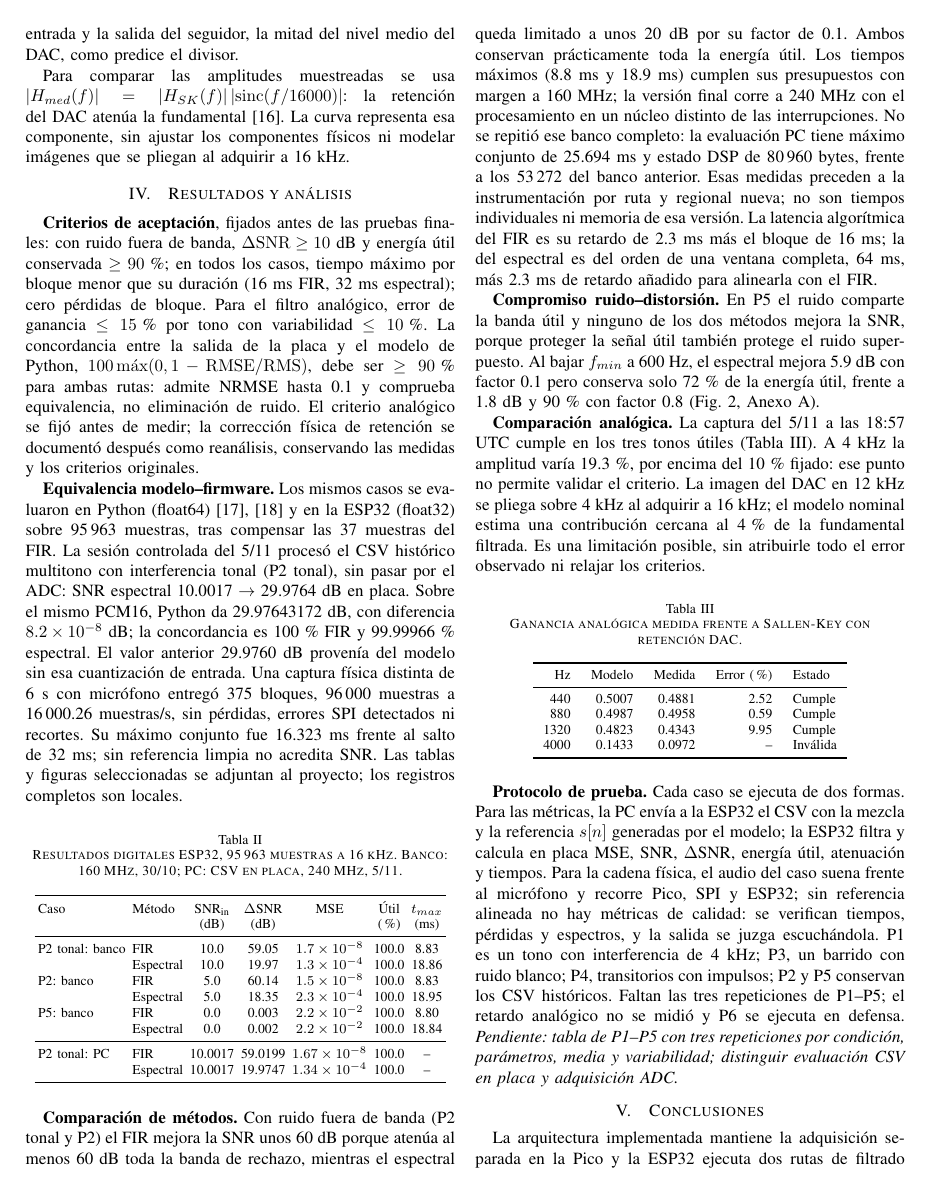
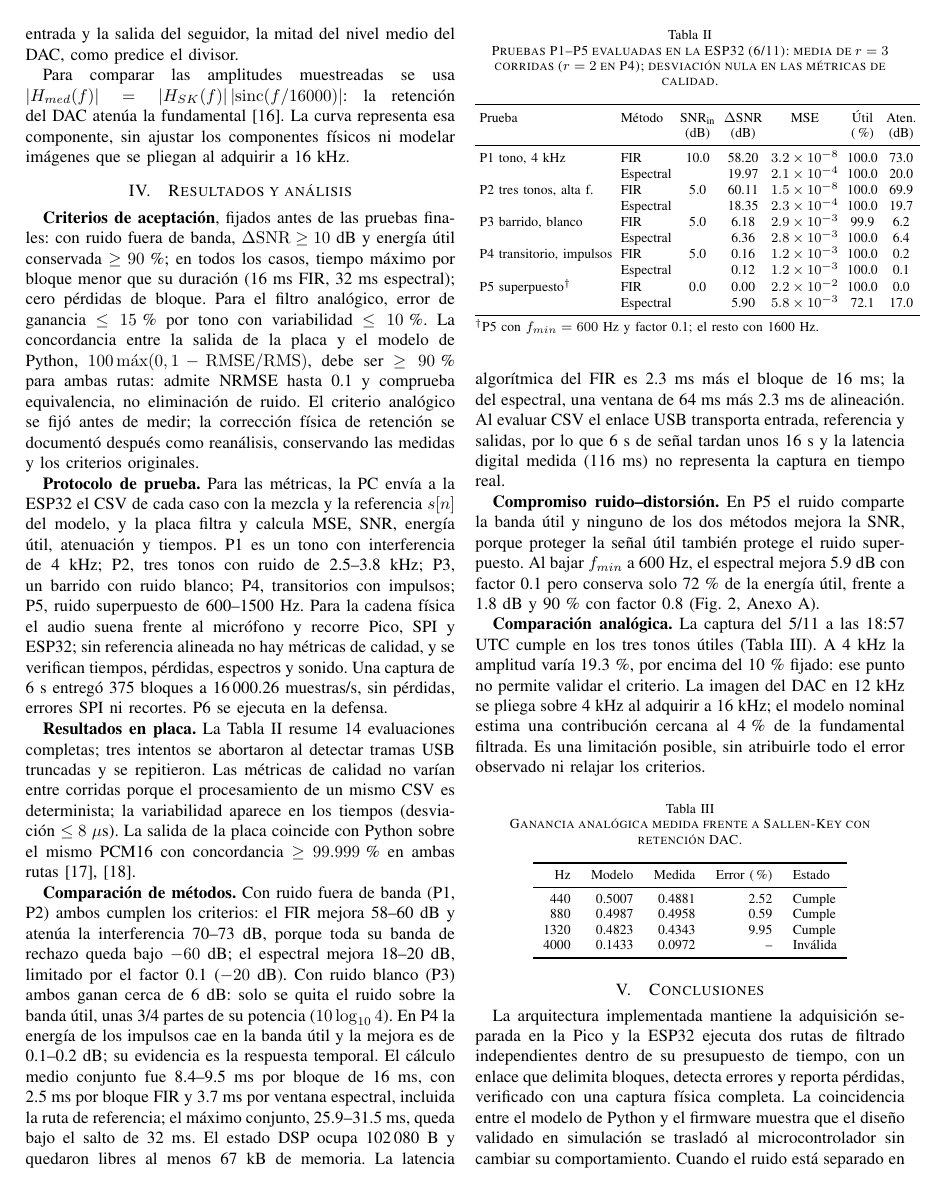
Before and after one commit to TamaraCM06/tcajiao_asm_2026_s2, a LaTeX paper (proyecto_1_grupal/docs/final/paper/main.tex, which reads proyecto_1_grupal/docs/final/paper/tablas/pruebas_finales.tex): page 3 of 4. Compiled offline with pdfLaTeX.

Commit message:
docs(final): report P1-P5 board results and close documentation

```diff
--- a/proyecto_1_grupal/docs/final/paper/main.tex
+++ b/proyecto_1_grupal/docs/final/paper/main.tex
@@ -228,54 +227,38 @@ rutas: admite NRMSE hasta 0.1 y comprueba equivalencia, no eliminación de ruido
 El criterio analógico se fijó antes de medir; la corrección física de retención se
 documentó después como reanálisis, conservando las medidas y los criterios originales.
 
-\textbf{Equivalencia modelo--firmware.} Los mismos casos se evaluaron en Python
-(float64)~\cite{numpy2020,scipy2020} y en la ESP32 (float32) sobre 95\,963 muestras,
-tras compensar las 37 muestras del FIR. La sesión controlada del 5/11 procesó el CSV
-histórico multitono con interferencia tonal (P2 tonal), sin pasar por el ADC: SNR
-espectral 10.0017~$\rightarrow$~29.9764~dB en placa. Sobre el mismo PCM16, Python da
-29.97643172~dB, con diferencia $8.2\times10^{-8}$~dB; la concordancia es 100\,\% FIR y
-99.99966\,\% espectral. El valor anterior 29.9760~dB provenía del modelo sin esa
-cuantización de entrada. Una captura física distinta de 6~s con micrófono entregó
-375 bloques, 96\,000 muestras a 16\,000.26 muestras/s, sin pérdidas, errores SPI
-detectados ni recortes. Su máximo conjunto fue 16.323~ms frente al salto de 32~ms;
-sin referencia limpia no acredita SNR. Las tablas y figuras seleccionadas se
-\href{\repo/docs/final/evidencias/README.md}{adjuntan al proyecto}; los registros completos son locales.
+\textbf{Protocolo de prueba.} Para las métricas, la PC envía a la ESP32 el CSV de
+cada caso con la mezcla y la referencia $s[n]$ del modelo, y la placa filtra y calcula
+MSE, SNR, energía útil, atenuación y tiempos. P1 es un tono con interferencia de
+4~kHz; P2, tres tonos con ruido de 2.5--3.8~kHz; P3, un barrido con ruido blanco; P4,
+transitorios con impulsos; P5, ruido superpuesto de 600--1500~Hz. Para la cadena
+física el audio suena frente al micrófono y recorre Pico, SPI y ESP32; sin referencia
+alineada no hay métricas de calidad, y se verifican tiempos, pérdidas, espectros y
+sonido. Una captura de 6~s entregó 375 bloques a 16\,000.26 muestras/s, sin pérdidas,
+errores SPI ni recortes. P6 se ejecuta en la defensa.
 
-\begin{table}[H]
-\centering
-\caption{Resultados digitales ESP32, 95\,963 muestras a 16 kHz. Banco: 160 MHz, 30/10; PC: CSV en placa, 240 MHz, 5/11.}
-\label{tab:res}
-\setlength{\tabcolsep}{2pt}\footnotesize
-\begin{tabular}{llccccc}
-\toprule
-Caso & Método & SNR\textsubscript{in} & $\Delta$SNR & MSE & Útil & $t_{max}$ \\
- & & (dB) & (dB) & & (\%) & (ms) \\
-\midrule
-P2 tonal: banco & FIR & 10.0 & 59.05 & $1.7\times10^{-8}$ & 100.0 & 8.83 \\
-              & Espectral & 10.0 & 19.97 & $1.3\times10^{-4}$ & 100.0 & 18.86 \\
-P2: banco & FIR & 5.0 & 60.14 & $1.5\times10^{-8}$ & 100.0 & 8.83 \\
-              & Espectral & 5.0 & 18.35 & $2.3\times10^{-4}$ & 100.0 & 18.95 \\
-P5: banco & FIR & 0.0 & 0.003 & $2.2\times10^{-2}$ & 100.0 & 8.80 \\
-              & Espectral & 0.0 & 0.002 & $2.2\times10^{-2}$ & 100.0 & 18.84 \\
-\midrule
-P2 tonal: PC & FIR & 10.0017 & 59.0199 & $1.67\times10^{-8}$ & 100.0 & -- \\
-             & Espectral & 10.0017 & 19.9747 & $1.34\times10^{-4}$ & 100.0 & -- \\
-\bottomrule
-\end{tabular}
-\end{table}
+\textbf{Resultados en placa.} La Tabla~\ref{tab:pruebas} resume 14 evaluaciones
+completas; tres intentos se abortaron al detectar tramas USB truncadas y se repitieron.
+Las métricas de calidad no varían entre corridas porque el procesamiento de un mismo
+CSV es determinista; la variabilidad aparece en los tiempos (desviación $\leq8~\mu$s).
+La salida de la placa coincide con Python sobre el mismo PCM16 con concordancia
+$\geq99.999$\,\% en ambas rutas~\cite{numpy2020,scipy2020}.
+\input{tablas/pruebas_finales.tex}
 
-\textbf{Comparación de métodos.} Con ruido fuera de banda (P2 tonal y P2) el FIR mejora
-la SNR unos 60~dB porque atenúa al menos 60~dB toda la banda de rechazo, mientras el
-espectral queda limitado a unos 20~dB por su factor de 0.1. Ambos conservan
-prácticamente toda la energía útil. Los tiempos máximos (8.8~ms y 18.9~ms) cumplen sus
-presupuestos con margen a 160~MHz; la versión final corre a 240~MHz con el procesamiento
-en un núcleo distinto de las interrupciones. No se repitió ese banco completo: la
-evaluación PC tiene máximo conjunto de 25.694~ms y estado DSP de 80\,960~bytes,
-frente a los 53\,272 del banco anterior. Esas medidas preceden a la instrumentación
-por ruta y regional nueva; no son tiempos individuales ni memoria de esa versión.
-La latencia algorítmica del FIR es su retardo de 2.3~ms
-más el bloque de 16~ms; la del espectral es del orden de una ventana completa, 64~ms, más
-2.3~ms de retardo añadido para alinearla con el FIR.
+\textbf{Comparación de métodos.} Con ruido fuera de banda (P1, P2) ambos cumplen los
+criterios: el FIR mejora 58--60~dB y atenúa la interferencia 70--73~dB, porque toda su
+banda de rechazo queda bajo $-60$~dB; el espectral mejora 18--20~dB, limitado por el
+factor 0.1 ($-20$~dB). Con ruido blanco (P3) ambos ganan cerca de 6~dB: solo se quita el
+ruido sobre la banda útil, unas 3/4 partes de su potencia ($10\log_{10}4$). En P4 la
+energía de los impulsos cae en la banda útil y la mejora es de 0.1--0.2~dB; su evidencia
+es la respuesta temporal. El cálculo medio conjunto fue 8.4--9.5~ms por bloque de
+16~ms, con 2.5~ms por bloque FIR y 3.7~ms por ventana espectral, incluida la ruta de
+referencia; el máximo conjunto, 25.9--31.5~ms, queda bajo el salto de 32~ms. El estado
+DSP ocupa 102\,080~B y quedaron libres al menos 67~kB de memoria. La latencia
+algorítmica del FIR es 2.3~ms más el bloque de 16~ms; la del espectral, una ventana de
+64~ms más 2.3~ms de alineación. Al evaluar CSV el enlace USB transporta entrada,
+referencia y salidas, por lo que 6~s de señal tardan unos 16~s y la latencia digital
+medida (116~ms) no representa la captura en tiempo real.
 
 \textbf{Compromiso ruido--distorsión.} En P5 el ruido comparte la banda útil y
 ninguno de los dos métodos mejora la SNR, porque proteger la señal útil también protege
@@ -301,22 +284,11 @@ Hz & Modelo & Medida & Error (\%) & Estado \\\midrule
 4000 & 0.1433 & 0.0972 & -- & Inválida \\\bottomrule
 \end{tabular}\end{table}
 
-\textbf{Protocolo de prueba.} Cada caso se ejecuta de dos formas. Para las métricas,
-la PC envía a la ESP32 el CSV con la mezcla y la referencia $s[n]$ generadas por el
-modelo; la ESP32 filtra y calcula en placa MSE, SNR, $\Delta$SNR, energía útil,
-atenuación y tiempos. Para la cadena física, el audio del caso suena frente al
-micrófono y recorre Pico, SPI y ESP32; sin referencia alineada no hay métricas de
-calidad: se verifican tiempos, pérdidas y espectros, y la salida se juzga escuchándola. P1 es un tono con interferencia
-de 4~kHz; P3, un barrido con ruido blanco; P4, transitorios con impulsos; P2 y P5
-conservan los CSV históricos. Faltan las tres repeticiones de P1--P5; el retardo
-analógico no se midió y P6 se ejecuta en defensa.
-\input{tablas/pruebas_finales.tex}
-
 \section{Conclusiones}\label{sec:conclusiones}
 La arquitectura implementada mantiene la adquisición separada en
 la Pico y la ESP32 ejecuta dos rutas de filtrado independientes dentro de su
 presupuesto de tiempo, con un enlace que delimita bloques, detecta errores y reporta
-pérdidas; su verificación integral física sigue pendiente. La coincidencia entre el modelo de Python y el firmware muestra que el diseño
+pérdidas, verificado con una captura física completa. La coincidencia entre el modelo de Python y el firmware muestra que el diseño
 validado en simulación se trasladó al microcontrolador sin cambiar su comportamiento.
 Cuando el ruido está separado en frecuencia, el FIR ofrece la mayor reducción con fase
 lineal y menor latencia, mientras que el método espectral reduce menos pero se adapta
--- a/proyecto_1_grupal/docs/final/paper/tablas/pruebas_finales.tex
+++ b/proyecto_1_grupal/docs/final/paper/tablas/pruebas_finales.tex
@@ -1,3 +1,24 @@
-% Sustituir con estadisticas de sesiones reales de P1--P5; no fabricar filas sin medicion.
-\noindent\textit{Pendiente: tabla de P1--P5 con tres repeticiones por condición,
-parámetros, media y variabilidad; distinguir evaluación CSV en placa y adquisición ADC.}
+\begin{table}[!t]
+\centering
+\caption{Pruebas P1--P5 evaluadas en la ESP32 (6/11): media de $r=3$ corridas ($r=2$ en P4); desviación nula en las métricas de calidad.}
+\label{tab:pruebas}
+\setlength{\tabcolsep}{2.5pt}\footnotesize
+\begin{tabular}{llccccc}
+\toprule
+Prueba & Método & SNR\textsubscript{in} & $\Delta$SNR & MSE & Útil & Aten. \\
+ & & (dB) & (dB) & & (\%) & (dB) \\
+\midrule
+P1 tono, 4~kHz & FIR & 10.0 & 58.20 & $3.2\times10^{-8}$ & 100.0 & 73.0 \\
+ & Espectral & & 19.97 & $2.1\times10^{-4}$ & 100.0 & 20.0 \\
+P2 tres tonos, alta f. & FIR & 5.0 & 60.11 & $1.5\times10^{-8}$ & 100.0 & 69.9 \\
+ & Espectral & & 18.35 & $2.3\times10^{-4}$ & 100.0 & 19.7 \\
+P3 barrido, blanco & FIR & 5.0 & 6.18 & $2.9\times10^{-3}$ & 99.9 & 6.2 \\
+ & Espectral & & 6.36 & $2.8\times10^{-3}$ & 100.0 & 6.4 \\
+P4 transitorio, impulsos & FIR & 5.0 & 0.16 & $1.2\times10^{-3}$ & 100.0 & 0.2 \\
+ & Espectral & & 0.12 & $1.2\times10^{-3}$ & 100.0 & 0.1 \\
+P5 superpuesto$^\dagger$ & FIR & 0.0 & 0.00 & $2.2\times10^{-2}$ & 100.0 & 0.0 \\
+ & Espectral & & 5.90 & $5.8\times10^{-3}$ & 72.1 & 17.0 \\
+\bottomrule
+\end{tabular}\\[2pt]
+\raggedright\footnotesize $^\dagger$P5 con $f_{min}=600$~Hz y factor 0.1; el resto con 1600~Hz.
+\end{table}
```
Also changed, not shown: proyecto_1_grupal/docs/final/RUBRICA_DEFENSA.md (+17 -23 lines), proyecto_1_grupal/docs/final/TODO.md (deleted, +0 -78 lines), proyecto_1_grupal/docs/final/evidencias/pruebas/P1_atenuacion_tonos.csv (added, +5 -0 lines), proyecto_1_grupal/docs/final/evidencias/pruebas/resumen_final.csv (added, +11 -0 lines), proyecto_1_grupal/docs/final/herramientas/herramientas.tex (+3 -2 lines), proyecto_1_grupal/firmware/esp32/GUIA_SESIONES.md (+2 -2 lines), proyecto_1_grupal/README.md, proyecto_1_grupal/docs/final/README.md, proyecto_1_grupal/docs/final/evidencias/README.md, proyecto_1_grupal/docs/final/evidencias/pruebas/P1_senales_espectros.png (added), proyecto_1_grupal/docs/final/evidencias/pruebas/P2_senales_espectros.png (added), proyecto_1_grupal/docs/final/evidencias/pruebas/P3_senales_espectros.png (added), proyecto_1_grupal/docs/final/evidencias/pruebas/P4_senales_espectros.png (added), proyecto_1_grupal/docs/final/evidencias/pruebas/P5_senales_espectros.png (added), 4 more files, 2 other files.
